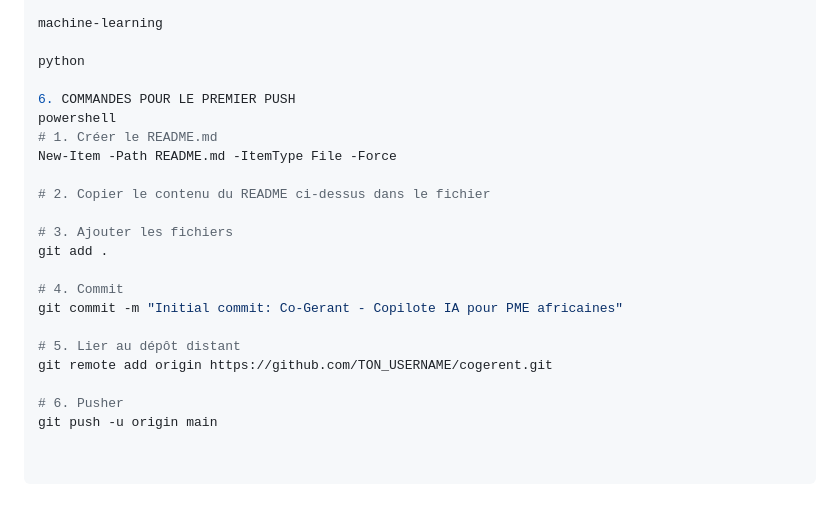
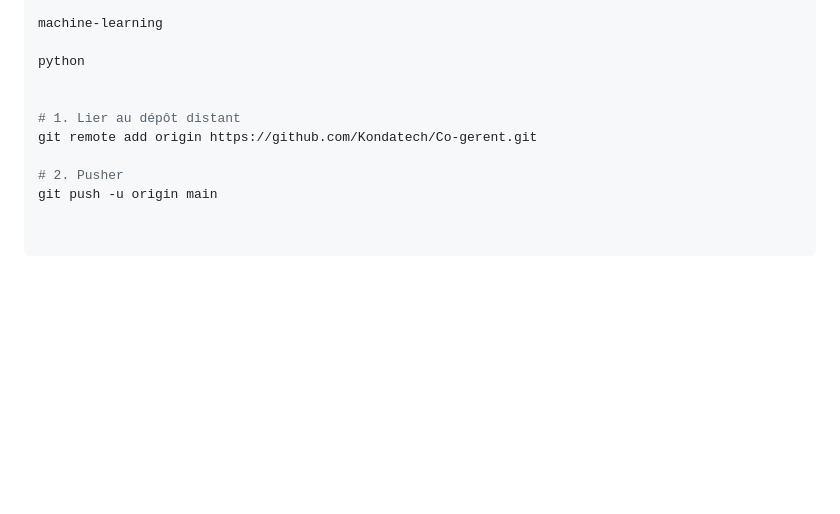
Before and after one commit to Kondatech/Co-gerent, a Markdown page: README.md, the part around the change. Rendered like a GitHub page; blank space fills up the shorter version.

Commit message:
Update README with simplified push instructions
Removed initial push commands and updated instructions.

```diff
--- a/README.md
+++ b/README.md
@@ -339,21 +339,9 @@ machine-learning
 
 python
 
-6. COMMANDES POUR LE PREMIER PUSH
-powershell
-# 1. Créer le README.md
-New-Item -Path README.md -ItemType File -Force
 
-# 2. Copier le contenu du README ci-dessus dans le fichier
+# 1. Lier au dépôt distant
+git remote add origin https://github.com/Kondatech/Co-gerent.git
 
-# 3. Ajouter les fichiers
-git add .
-
-# 4. Commit
-git commit -m "Initial commit: Co-Gerant - Copilote IA pour PME africaines"
-
-# 5. Lier au dépôt distant
-git remote add origin https://github.com/TON_USERNAME/cogerent.git
-
-# 6. Pusher
+# 2. Pusher
 git push -u origin main
```
